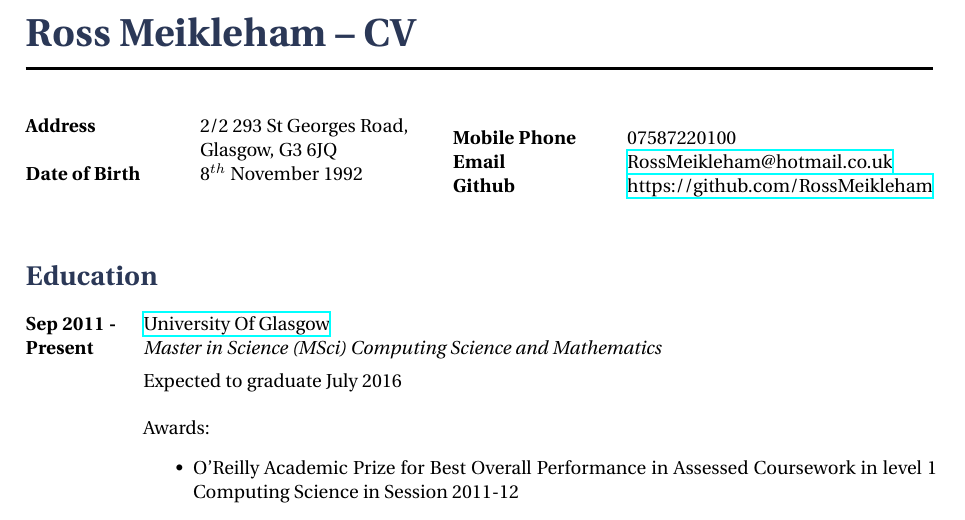
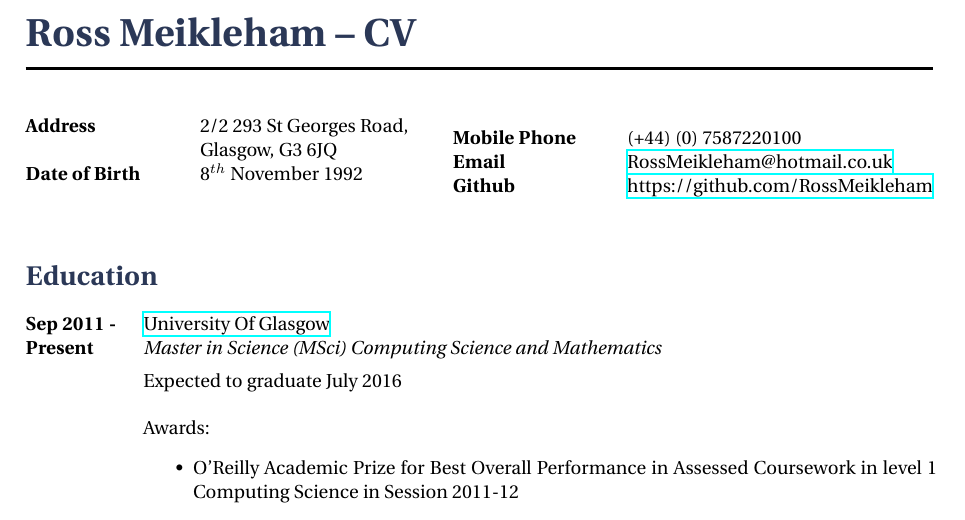
Before and after one commit to RossMeikleham/CV, a LaTeX CV (cv.tex): part of page 1 of 2, cut so that both start at the same text. Compiled offline with XeLaTeX.

Commit message:
Updated phone number

```diff
--- a/cv.tex
+++ b/cv.tex
@@ -51,7 +51,7 @@
 \parbox{0.5\textwidth}{ % Second block
 \begin{tabbing} % Enables tabbing
 \hspace{3cm} \= \hspace{4cm} \= \kill % Spacing within the block
-{\bf Mobile Phone} \> 07587220100 \\ % Mobile phone
+{\bf Mobile Phone} \> (+44) (0) 7587220100 \\ % Mobile phone
 {\bf Email} \> \href{mailto:rossmeikleham@hotmail.co.uk}{RossMeikleham@hotmail.co.uk} \\ % Email address
 {\bf Github} \> \href{https://github.com/RossMeikleham}{https://github.com/RossMeikleham}  %Github profile
 \end{tabbing}}
```
Also changed, not shown: cv.pdf.
